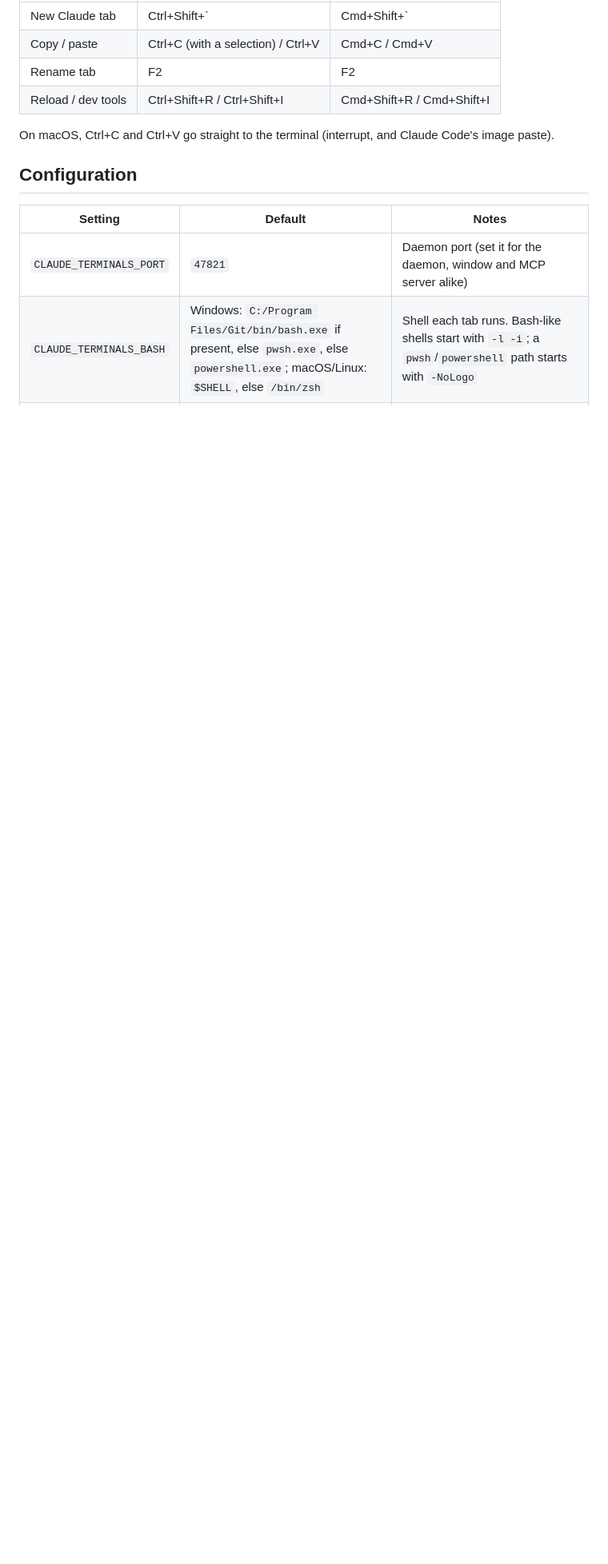
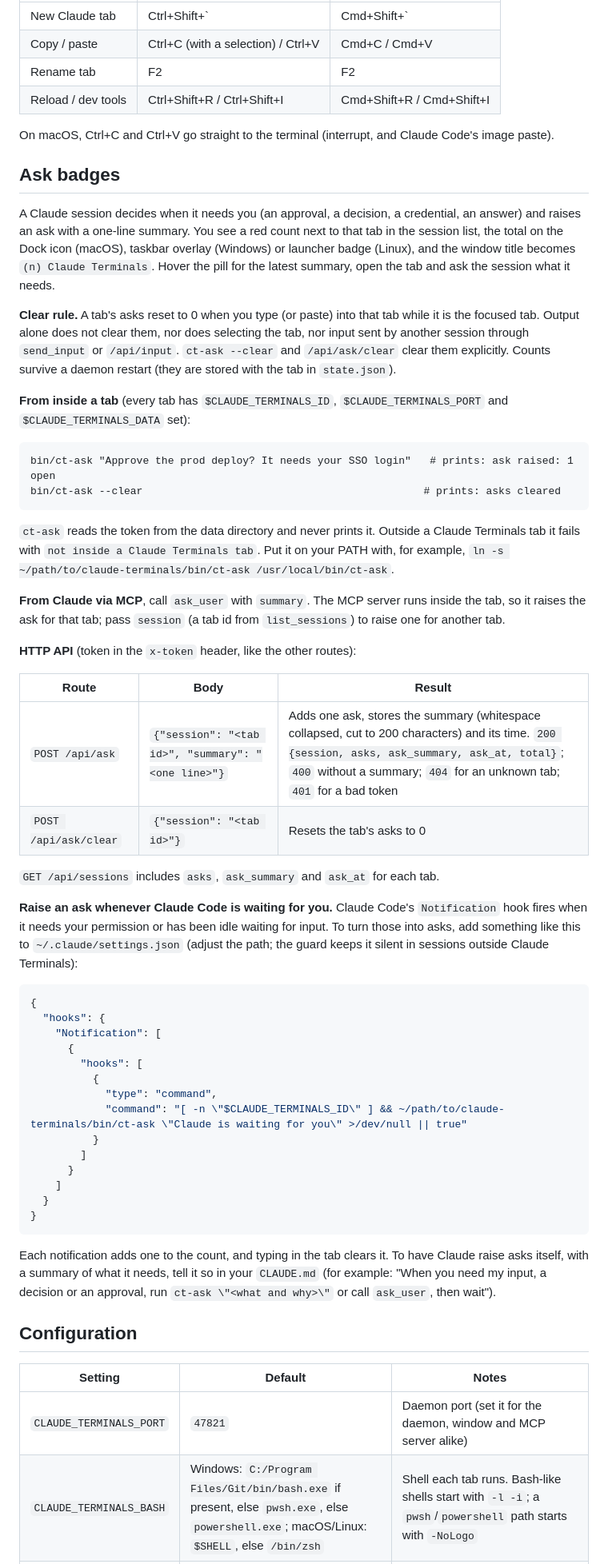
Before and after one commit to jonatanjk/claude-terminals, a Markdown page: README.md, the part around one of its changes. Shown at 80% size. Drawn GitHub-style; blank space fills up the shorter version.

Commit message:
docs: document ask badges, ct-ask, ask_user and a Notification hook
Co-Authored-By: Claude Opus 5.5 <noreply@anthropic.com>
Claude-Session: https://claude.ai/code/session_01A8jtxZ69aWPZU7K4vtf1aw

````diff
--- a/README.md
+++ b/README.md
@@ -55,6 +57,53 @@ claude mcp add claude-terminals -- node ~/path/to/claude-terminals/mcp.js
 
 On macOS, Ctrl+C and Ctrl+V go straight to the terminal (interrupt, and Claude Code's image paste).
 
+## Ask badges
+
+A Claude session decides when it needs you (an approval, a decision, a credential, an answer) and raises an ask with a one-line summary. You see a red count next to that tab in the session list, the total on the Dock icon (macOS), taskbar overlay (Windows) or launcher badge (Linux), and the window title becomes `(n) Claude Terminals`. Hover the pill for the latest summary, open the tab and ask the session what it needs.
+
+**Clear rule.** A tab's asks reset to 0 when you type (or paste) into that tab while it is the focused tab. Output alone does not clear them, nor does selecting the tab, nor input sent by another session through `send_input` or `/api/input`. `ct-ask --clear` and `/api/ask/clear` clear them explicitly. Counts survive a daemon restart (they are stored with the tab in `state.json`).
+
+**From inside a tab** (every tab has `$CLAUDE_TERMINALS_ID`, `$CLAUDE_TERMINALS_PORT` and `$CLAUDE_TERMINALS_DATA` set):
+
+```
+bin/ct-ask "Approve the prod deploy? It needs your SSO login"   # prints: ask raised: 1 open
+bin/ct-ask --clear                                             # prints: asks cleared
+```
+
+`ct-ask` reads the token from the data directory and never prints it. Outside a Claude Terminals tab it fails with `not inside a Claude Terminals tab`. Put it on your PATH with, for example, `ln -s ~/path/to/claude-terminals/bin/ct-ask /usr/local/bin/ct-ask`.
+
+**From Claude via MCP**, call `ask_user` with `summary`. The MCP server runs inside the tab, so it raises the ask for that tab; pass `session` (a tab id from `list_sessions`) to raise one for another tab.
+
+**HTTP API** (token in the `x-token` header, like the other routes):
+
+| Route | Body | Result |
+|---|---|---|
+| `POST /api/ask` | `{"session": "<tab id>", "summary": "<one line>"}` | Adds one ask, stores the summary (whitespace collapsed, cut to 200 characters) and its time. `200 {session, asks, ask_summary, ask_at, total}`; `400` without a summary; `404` for an unknown tab; `401` for a bad token |
+| `POST /api/ask/clear` | `{"session": "<tab id>"}` | Resets the tab's asks to 0 |
+
+`GET /api/sessions` includes `asks`, `ask_summary` and `ask_at` for each tab.
+
+**Raise an ask whenever Claude Code is waiting for you.** Claude Code's `Notification` hook fires when it needs your permission or has been idle waiting for input. To turn those into asks, add something like this to `~/.claude/settings.json` (adjust the path; the guard keeps it silent in sessions outside Claude Terminals):
+
+```json
+{
+  "hooks": {
+    "Notification": [
+      {
+        "hooks": [
+          {
+            "type": "command",
+            "command": "[ -n \"$CLAUDE_TERMINALS_ID\" ] && ~/path/to/claude-terminals/bin/ct-ask \"Claude is waiting for you\" >/dev/null || true"
+          }
+        ]
+      }
+    ]
+  }
+}
+```
+
+Each notification adds one to the count, and typing in the tab clears it. To have Claude raise asks itself, with a summary of what it needs, tell it so in your `CLAUDE.md` (for example: "When you need my input, a decision or an approval, run `ct-ask \"<what and why>\"` or call `ask_user`, then wait").
+
 ## Configuration
 
 | Setting | Default | Notes |
````
Also changed, not shown: other parts of README.md (+4 -1 lines).
